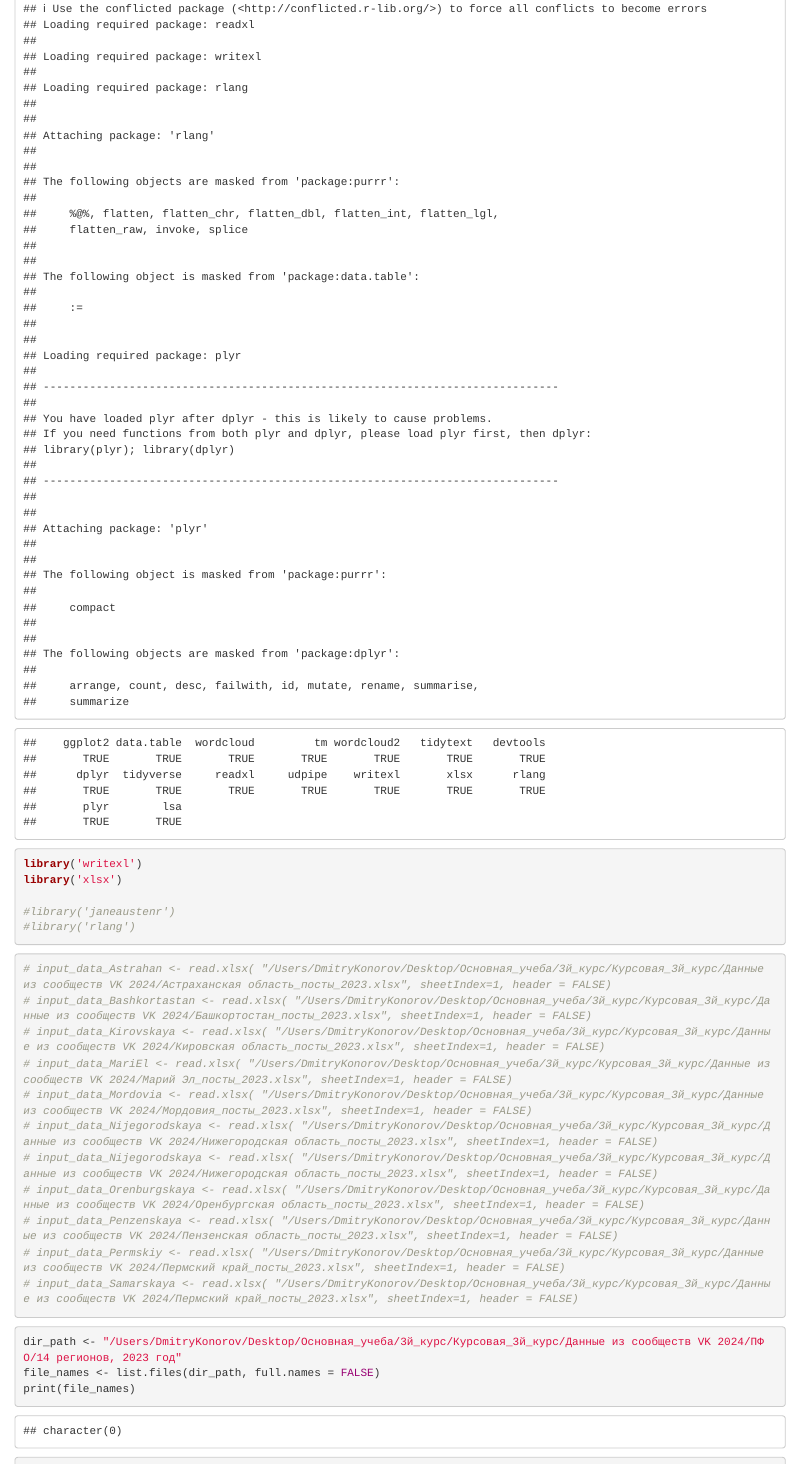
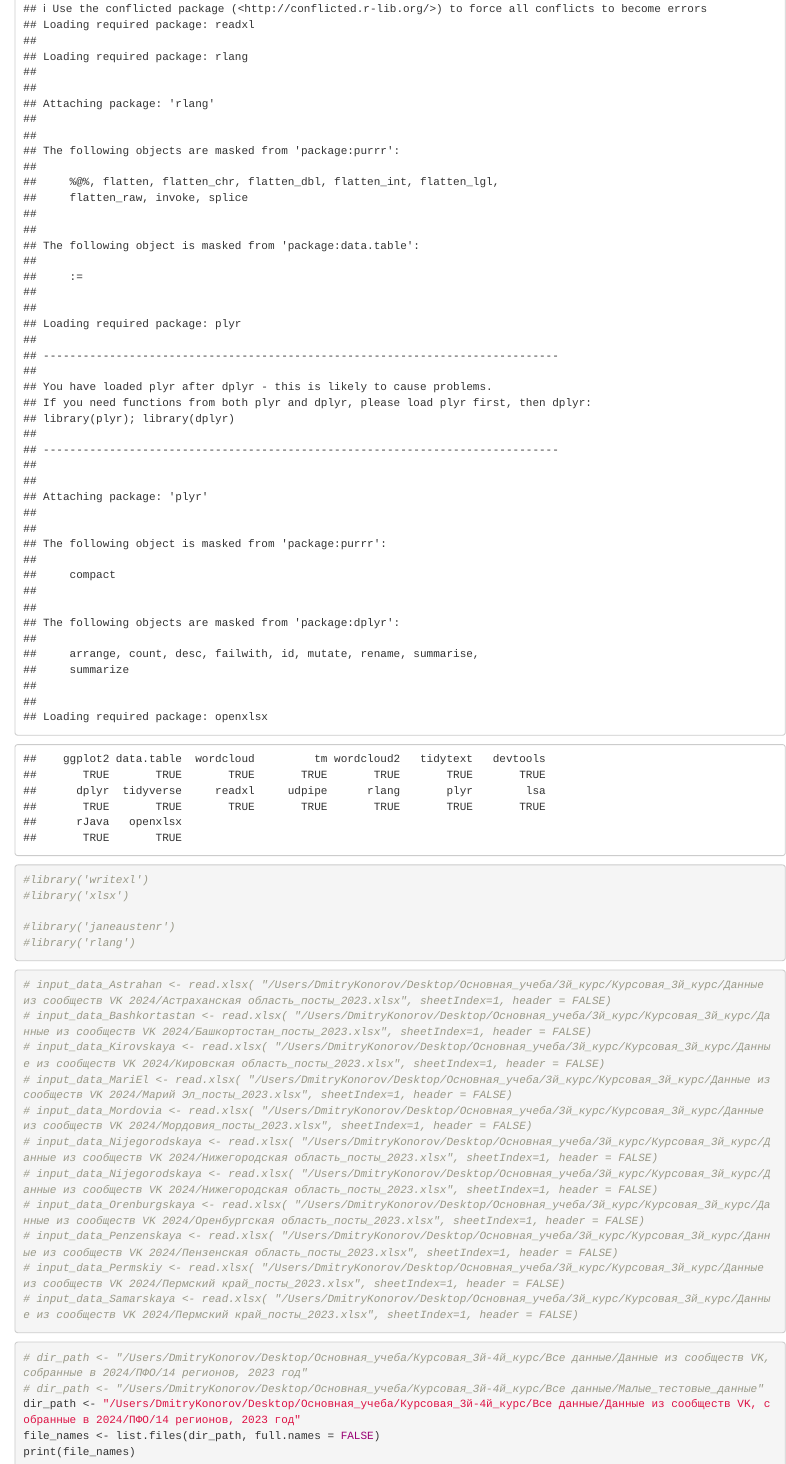
Before and after one commit to KnDmitriy/course_work_3d-4d_year, an R Markdown document (Course_work_3d_course_First/Comparation_of_14_regions.Rmd): the page in a window 1100 px wide, from 1580 px down, and a second part further down, joined at a grey line. Rendered offline with R 4.5, knitr and Pandoc, with nearby package versions; some code elsewhere in the file could not run offline.

Commit message:
Update Comparation_of_14_regions.Rmd
Заменил xlsx на readxl и openxlsx. (readxl для чтения, openxlsx для записи). Так как xlsx перестал работать. К тому же он от Java pfdbcbn&

````diff
--- a/Course_work_3d_course_First/Comparation_of_14_regions.Rmd
+++ b/Course_work_3d_course_First/Comparation_of_14_regions.Rmd
@@ -10,8 +10,8 @@ install_or_load_pack(packages)
 ```
 
 ```{r}
-library('writexl')
-library('xlsx')
+#library('writexl')
+#library('xlsx')
 
 #library('janeaustenr')
 #library('rlang')
@@ -33,7 +33,9 @@ library('xlsx')
 ```
 
 ```{r}
-dir_path <- "/Users/DmitryKonorov/Desktop/Основная_учеба/3й_курс/Курсовая_3й_курс/Данные из сообществ VK 2024/ПФО/14 регионов, 2023 год"
+# dir_path <- "/Users/DmitryKonorov/Desktop/Основная_учеба/Курсовая_3й-4й_курс/Все данные/Данные из сообществ VK, собранные в 2024/ПФО/14 регионов, 2023 год"
+# dir_path <- "/Users/DmitryKonorov/Desktop/Основная_учеба/Курсовая_3й-4й_курс/Все данные/Малые_тестовые_данные"
+dir_path <- "/Users/DmitryKonorov/Desktop/Основная_учеба/Курсовая_3й-4й_курс/Все данные/Данные из сообществ VK, собранные в 2024/ПФО/14 регионов, 2023 год"
 file_names <- list.files(dir_path, full.names = FALSE)
 print(file_names)
 file_paths <- list.files(dir_path, full.names = TRUE)
@@ -42,15 +44,31 @@ print(file_paths)
 
 
 ```{r}
+
+# all_input_data <- list()
+# for (i in seq_along(file_paths)) {
+#     all_input_data[[i]] <- read.xlsx(file = file_paths[i], sheetIndex = 1, header = FALSE)
+# }
+
+```
+
+```{r}
 all_input_data <- list()
 for (i in seq_along(file_paths)) {
-    all_input_data[[i]] <- read.xlsx(file = file_paths[i], sheetIndex = 1, header = FALSE)
+    all_input_data[[i]] <- as.data.frame(read_excel(file_paths[i], col_names = FALSE))
 }
 ```
+
 
 ```{r}
 names(all_input_data) <- gsub(".xlsx", '', file_names)
 names(all_input_data)
+```
+
+```{r}
+# test_data_aaa <- list()
+# test_data_aaa[[2]] <- read_excel(file_paths[2], col_names = FALSE)
+# test_data_aaa
 ```
 
 
````
Also changed, not shown: Course_work_3d_course_First/Comparation_of_14_regions.Rmd (18 more changed lines).
